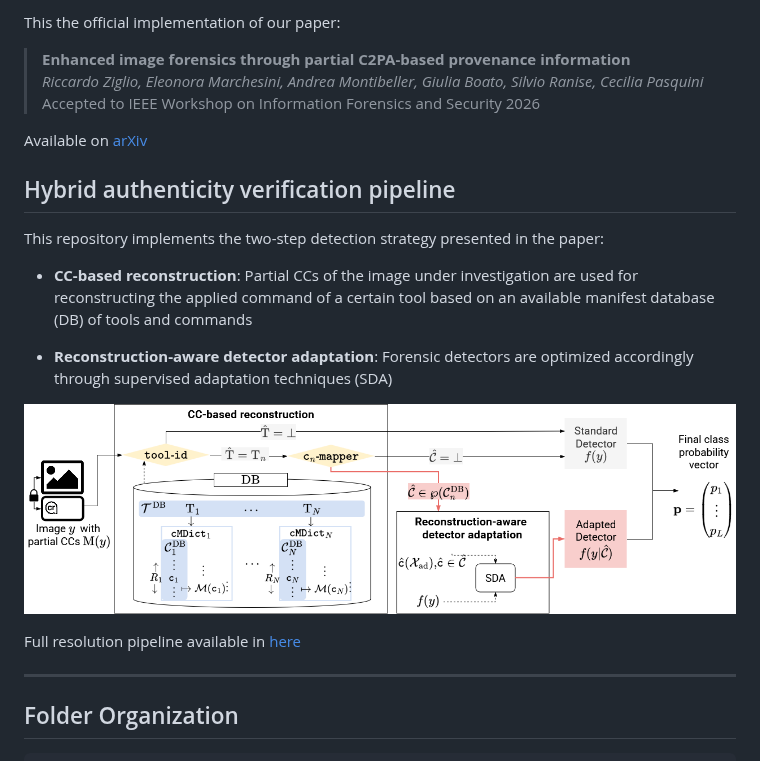
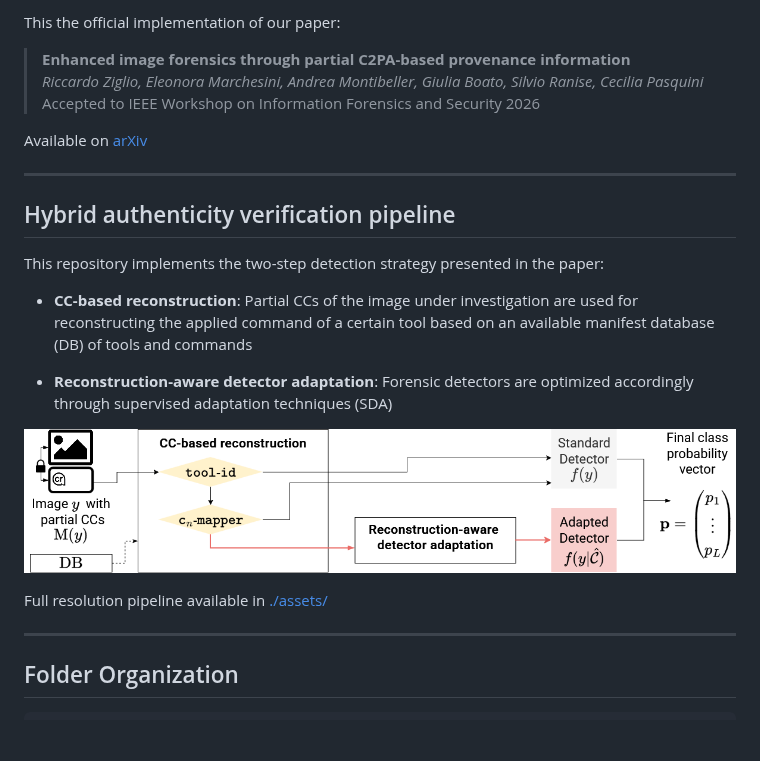
Before and after one commit to stfbk/WIFS2026_C2PA, a Markdown page: README.md, the part around one of its changes. Drawn GitHub-style; pictures changed too: assets/simplifiedPipeline.png (added); blank space fills up the shorter version.

Commit message:
updated README.md with simplified pipeline shcema

```diff
--- a/README.md
+++ b/README.md
@@ -19,6 +19,8 @@ This the official implementation of our paper:
 
 Available on [arXiv](link2paper)
 
+---
+
 ## Hybrid authenticity verification pipeline
 
 This repository implements the two-step detection strategy presented in the paper:
@@ -29,9 +31,9 @@ This repository implements the two-step detection strategy presented in the pape
 
 <!-- ![pipeline-image](assets/pipeline.drawio.png) -->
 
-![pipeline-image](./assets/pipeline_large.png)
+![pipeline-image](./assets/simplifiedPipeline.png)
 
-Full resolution pipeline available in [here](./assets/pipeline.png)
+Full resolution pipeline available in [./assets/](./assets/)
 
 ---
 
```
Also changed, not shown: other parts of README.md (+1 -1 lines), assets/Fullpipeline.png (renamed from assets/pipeline.png).
